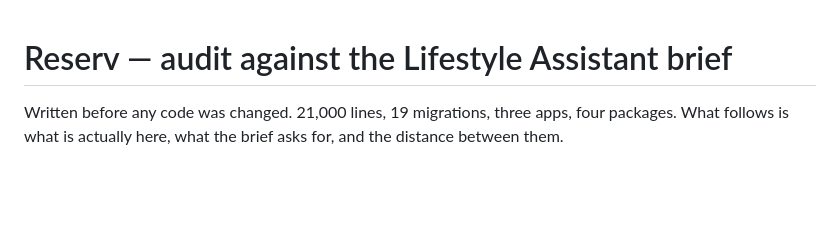
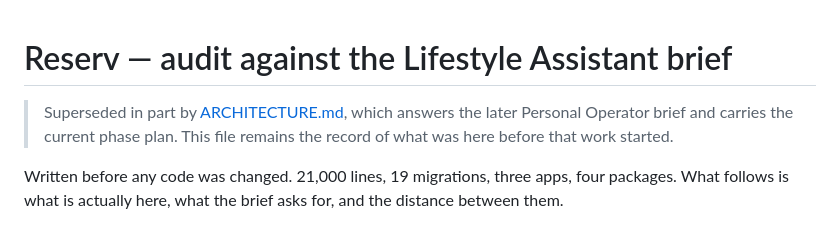
Before and after one commit to Fazzac1989/Reserv.ae, a Markdown page: AUDIT.md, the part around the change. Rendered like a GitHub page; blank space fills up the shorter version.

```diff
--- a/AUDIT.md
+++ b/AUDIT.md
@@ -1,4 +1,8 @@
 # Reserv — audit against the Lifestyle Assistant brief
+
+> Superseded in part by [ARCHITECTURE.md](ARCHITECTURE.md), which answers the
+> later Personal Operator brief and carries the current phase plan. This file
+> remains the record of what was here before that work started.
 
 Written before any code was changed. 21,000 lines, 19 migrations, three apps,
 four packages. What follows is what is actually here, what the brief asks for,
```
Also changed, not shown: ARCHITECTURE.md (added, +314 -0 lines).
